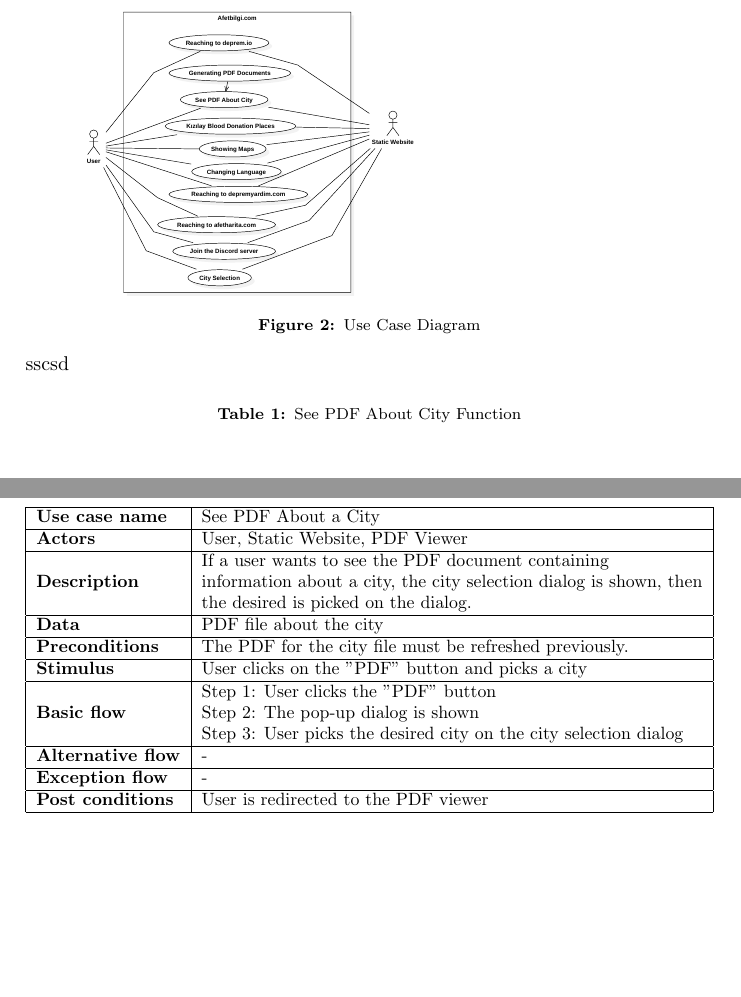
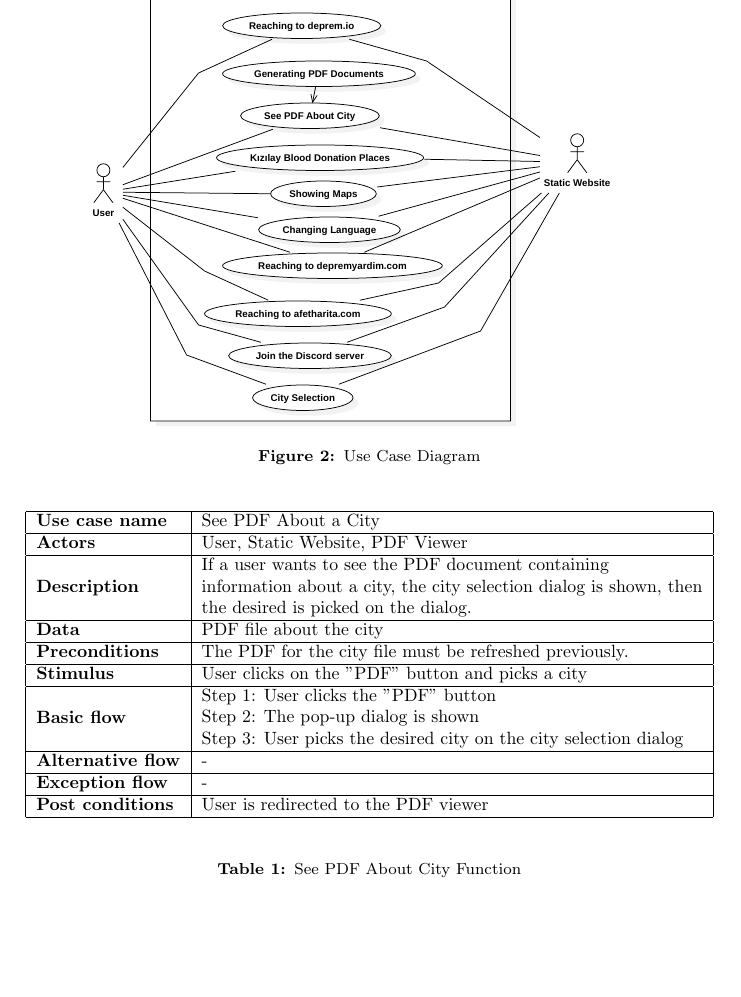
Before and after one commit to gecitemre/s6-group-projects, a LaTeX document (ceng350/SRS/srs.tex): two parts of pages 6 and 7 of 14 before the commit and part of page 6 of 14 after it, the two joined at a grey line, cut at the place of the change, the shorter picture padded with empty space. Compiled offline with pdfLaTeX.

Commit message:
scale .svg files effectively

```diff
--- a/ceng350/SRS/srs.tex
+++ b/ceng350/SRS/srs.tex
@@ -105,9 +105,9 @@
         \subsection{Functions}
 
         % TODO: add use case diagram and other diagrams
-        \includesvg[width=0.5\textwidth]{./assets/UseCaseDiagram-registered.svg}
+        \includesvg[inkscapelatex=false, scale=0.5]{./assets/UseCaseDiagram-registered.svg}
         \captionof{figure}{Use Case Diagram}
-sscsd
+
         \begin{center}
             \begin{table}[h]
                 \resizebox{\textwidth}{!}{%
```
Also changed, not shown: ceng350/SRS/Makefile, ceng350/SRS/assets/ContextDiagram.registered.svg (deleted), ceng350/SRS/assets/UseCaseDiagram.registered.svg (deleted), ceng350/SRS/srs.pdf, ceng350/SRS/srs.tex (2 more changed lines).
